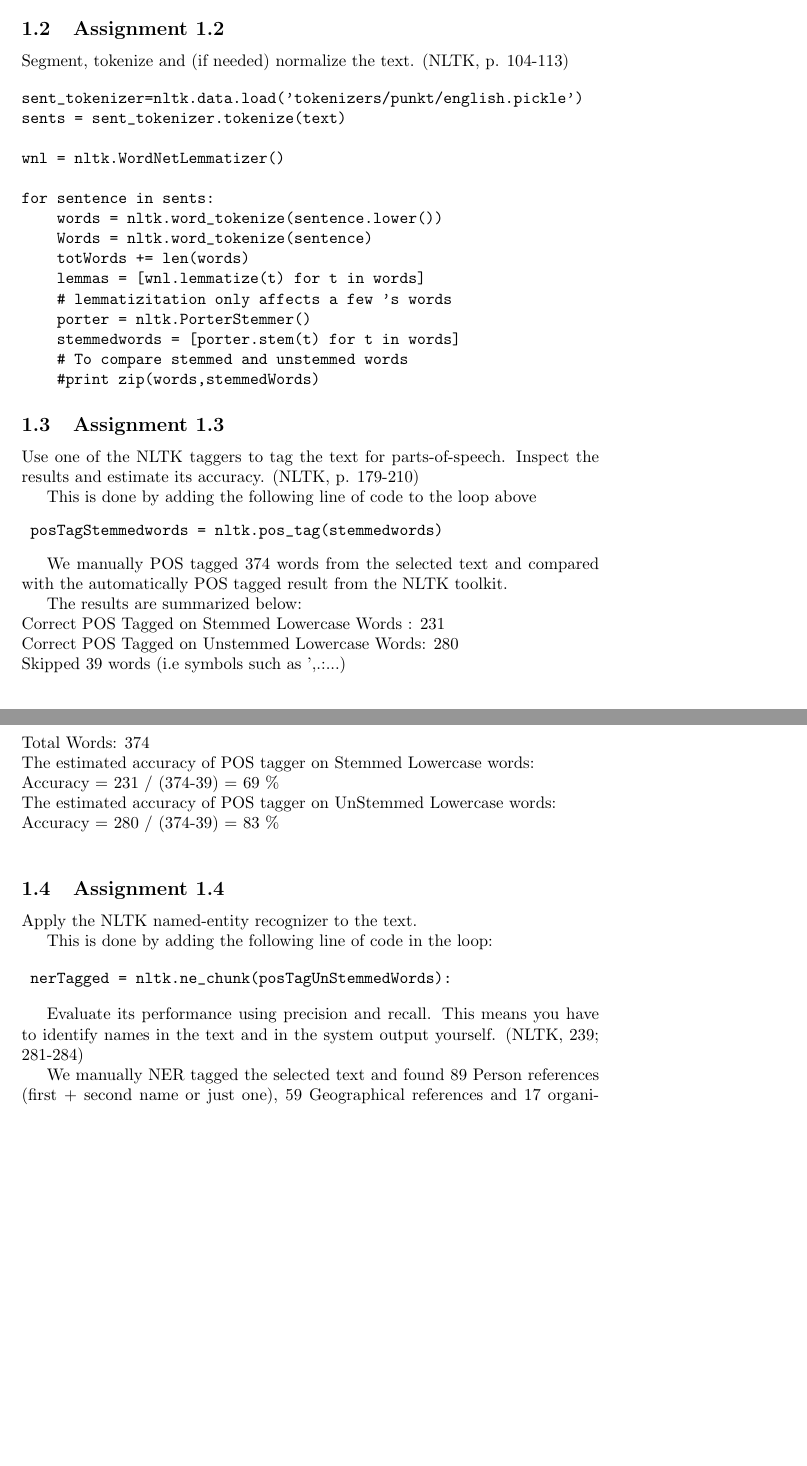
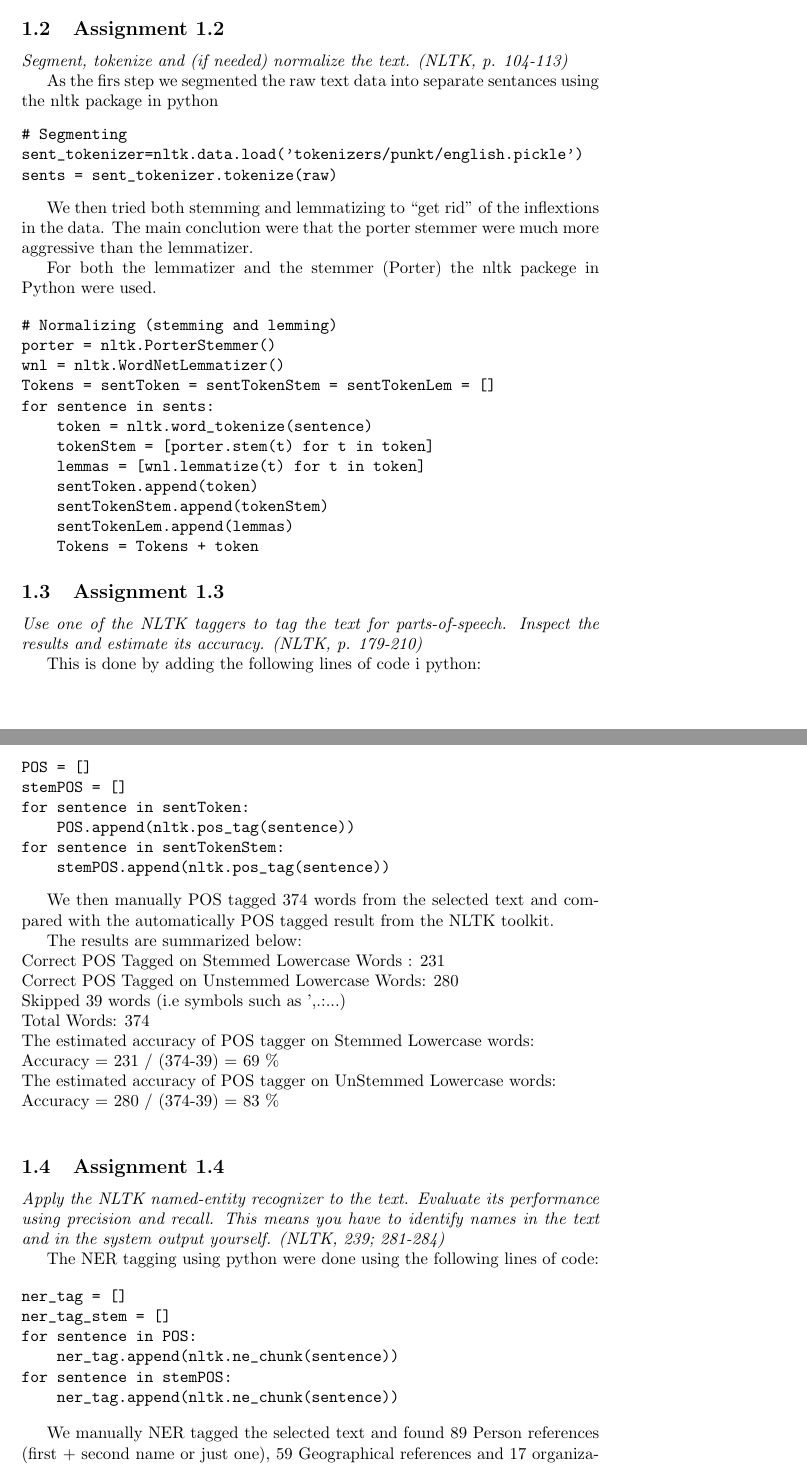
Before and after one commit to MansMeg/TextMining2013, a LaTeX document (L3/Lab3.tex): two parts of pages 1 and 2 of 2 before the commit and two parts of pages 1 and 2 of 3 after it, joined at a grey line, cut so that both start at the same text, the shorter picture padded with empty space. Compiled offline with pdfLaTeX.

Commit message:
Latex Updates

```diff
--- a/L3/Lab3.tex
+++ b/L3/Lab3.tex
@@ -26,36 +24,52 @@ http://www.guardian.co.uk/politics/2013/apr/08/iron-lady-margaret-thatcher
 
 
 \subsection{Assignment 1.2}
-Segment, tokenize and (if needed) normalize the text. (NLTK, p. 104-113)
+\textit{Segment, tokenize and (if needed) normalize the text. (NLTK, p. 104-113)}
 
+As the firs step we segmented the raw text data into separate
+sentances using the nltk package in python
+\begin{verbatim}
+# Segmenting
+sent_tokenizer=nltk.data.load('tokenizers/punkt/english.pickle')
+sents = sent_tokenizer.tokenize(raw)
+\end{verbatim}
+
+We then tried both stemming and lemmatizing to ``get rid'' of the
+inflextions in the data. The main conclution were that the porter
+stemmer were much more aggressive than the lemmatizer.
+
+For both the lemmatizer and the stemmer (Porter) the nltk packege in
+Python were used.
 
 \begin{verbatim}
-sent_tokenizer=nltk.data.load('tokenizers/punkt/english.pickle')
-sents = sent_tokenizer.tokenize(text)
-
+# Normalizing (stemming and lemming)
+porter = nltk.PorterStemmer()
 wnl = nltk.WordNetLemmatizer()
-
+Tokens = sentToken = sentTokenStem = sentTokenLem = []
 for sentence in sents:
-    words = nltk.word_tokenize(sentence.lower())
-    Words = nltk.word_tokenize(sentence)
-    totWords += len(words)
-    lemmas = [wnl.lemmatize(t) for t in words]
-    # lemmatizitation only affects a few 's words
-    porter = nltk.PorterStemmer()
-    stemmedwords = [porter.stem(t) for t in words]
-    # To compare stemmed and unstemmed words
-    #print zip(words,stemmedWords)
+    token = nltk.word_tokenize(sentence)
+    tokenStem = [porter.stem(t) for t in token]
+    lemmas = [wnl.lemmatize(t) for t in token]
+    sentToken.append(token)
+    sentTokenStem.append(tokenStem)
+    sentTokenLem.append(lemmas)
+    Tokens = Tokens + token
 \end{verbatim}
 
 \subsection{Assignment 1.3}
-Use one of the NLTK taggers to tag the text for parts-of-speech. Inspect the results and estimate its accuracy. (NLTK, p. 179-210)
+\textit{Use one of the NLTK taggers to tag the text for parts-of-speech. Inspect the results and estimate its accuracy. (NLTK, p. 179-210)}
 
-This is done by adding the following line of code to the loop above
+This is done by adding the following lines of code i python:
 \begin{verbatim}
-	posTagStemmedwords = nltk.pos_tag(stemmedwords)
+POS = []
+stemPOS = []
+for sentence in sentToken:
+    POS.append(nltk.pos_tag(sentence))
+for sentence in sentTokenStem:
+    stemPOS.append(nltk.pos_tag(sentence))
 \end{verbatim}
 
-We manually POS tagged 374 words from the selected text and compared with the automatically POS tagged result from the NLTK toolkit.
+We then manually POS tagged 374 words from the selected text and compared with the automatically POS tagged result from the NLTK toolkit.
 
 The results are summarized below: \\
 Correct POS Tagged on Stemmed Lowercase Words  : 231 \\
@@ -68,22 +82,29 @@ The estimated accuracy of POS tagger on UnStemmed Lowercase words: \\
 Accuracy = 280 / (374-39) = 83 \% \\
 
 \subsection{Assignment 1.4}
-Apply the NLTK named-entity recognizer to the text.
+\textit{Apply the NLTK named-entity recognizer to the text. Evaluate
+  its performance using precision and recall. This means you have to
+  identify names in the text and in the system output yourself. (NLTK, 239; 281-284)}
 
-This is done by adding the following line of code in the loop:
+The NER tagging using python were done using the following lines of code:
 
 \begin{verbatim}
-	nerTagged = nltk.ne_chunk(posTagUnStemmedWords):
+ner_tag = []
+ner_tag_stem = []
+for sentence in POS:
+    ner_tag.append(nltk.ne_chunk(sentence))
+for sentence in stemPOS:
+    ner_tag.append(nltk.ne_chunk(sentence))
 \end{verbatim}
 
-Evaluate its performance using precision and recall. This means you have to identify names in the text and in the system
-output yourself. (NLTK, 239; 281-284)
+We manually NER tagged the selected text and found 89 Person references (first + second name or just one), 59 Geographical
+references and 17 organizational references, this is summarized in the
+table below.
 
-We manually NER tagged the selected text and found 89 Person references (first + second name or just one), 59 Geographical
-references and 17 organizational references, this is summarized in the table below. These numbers are used as TP+FN in the
-formula to calculate Precision and Recall.
+These numbers are used as TP+FN in the formula to calculate Precision and Recall.
 
 We then manually categorised the results of the automatic NER stemming as True Positives (TP) or False Positives (FP).
+
 The tagger does not supply True or False Negatives.
 
 The results are summarized below.
```
Also changed, not shown: L3/Lab3.tex (21 more changed lines).
